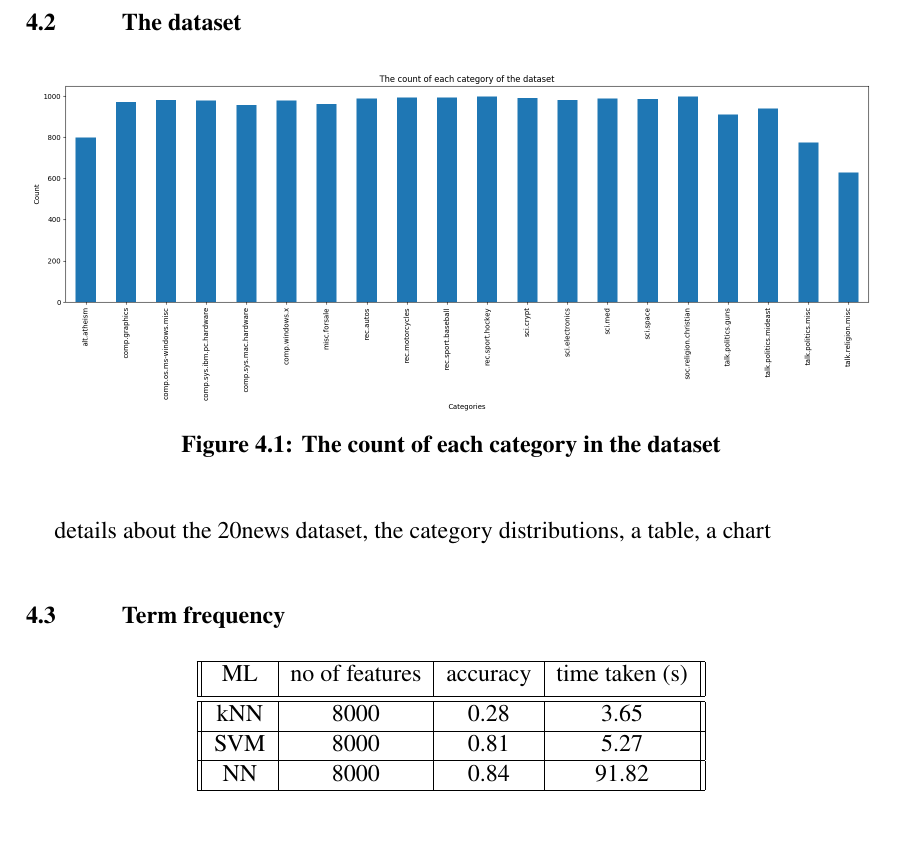
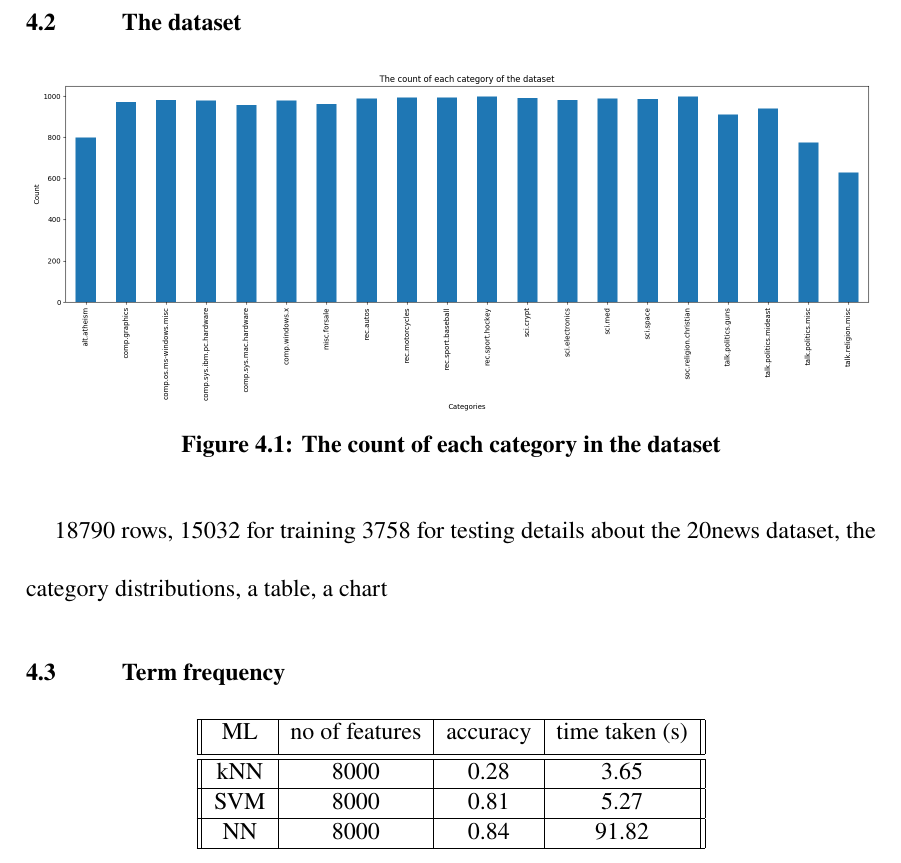
Before and after one commit to dante825/textClassification, a LaTeX thesis (documentation/main.tex, which reads documentation/results.tex): part of page 29 of 42, cut so that both start at the same text, the shorter picture padded with empty space. Compiled offline with pdfLaTeX.

Commit message:
Added abit details on the dataset for writing later

```diff
--- a/documentation/results.tex
+++ b/documentation/results.tex
@@ -14,6 +14,8 @@ The results of the experiments are shown in this section. The differences in the
 \caption{The count of each category in the dataset}
 \label{fig:freqCount}
 \end{figure}
+
+18790 rows, 15032 for training 3758 for testing
 details about the 20news dataset, the category distributions, a table, a chart
 
 \section{Term frequency}
```
Also changed, not shown: documentation/main.pdf.
